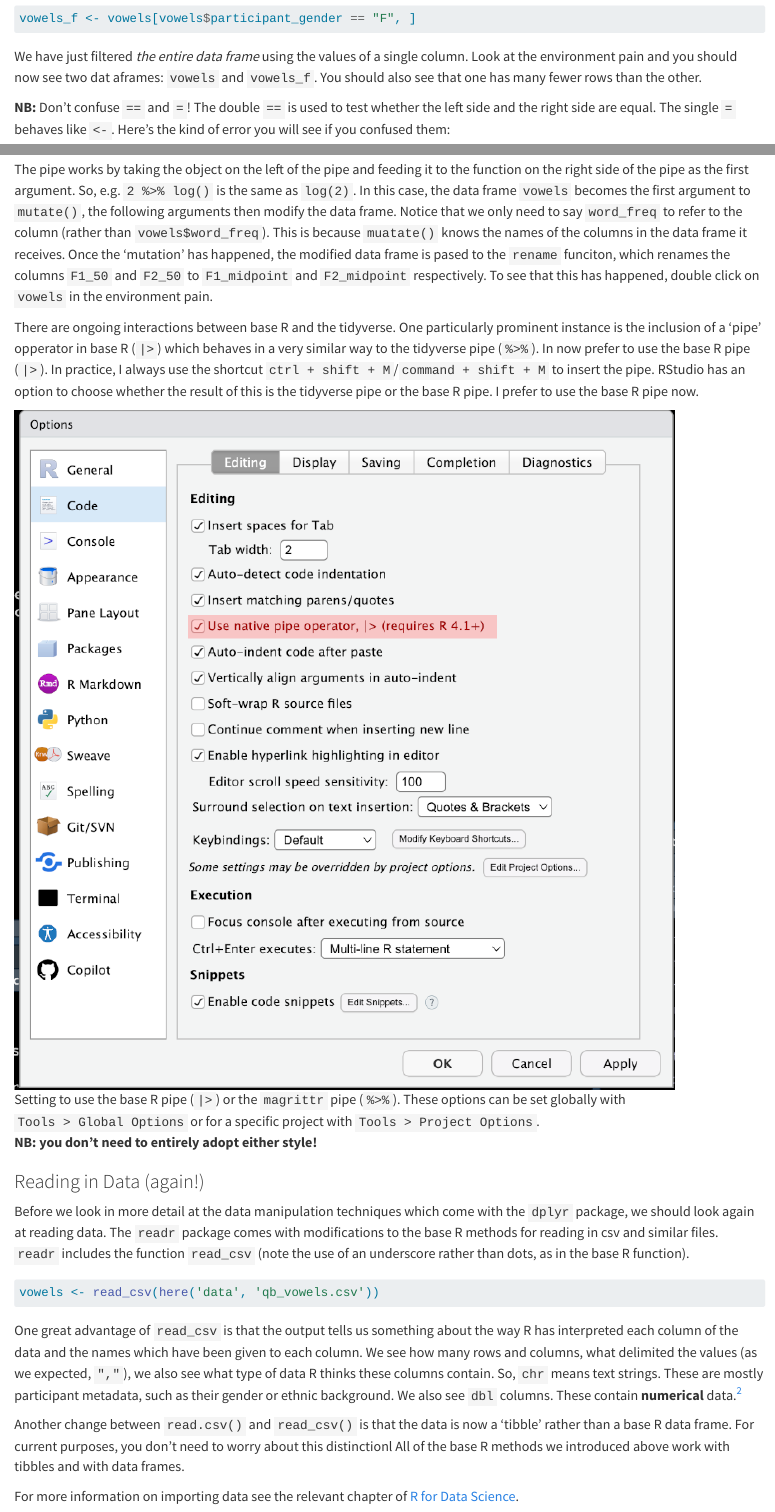
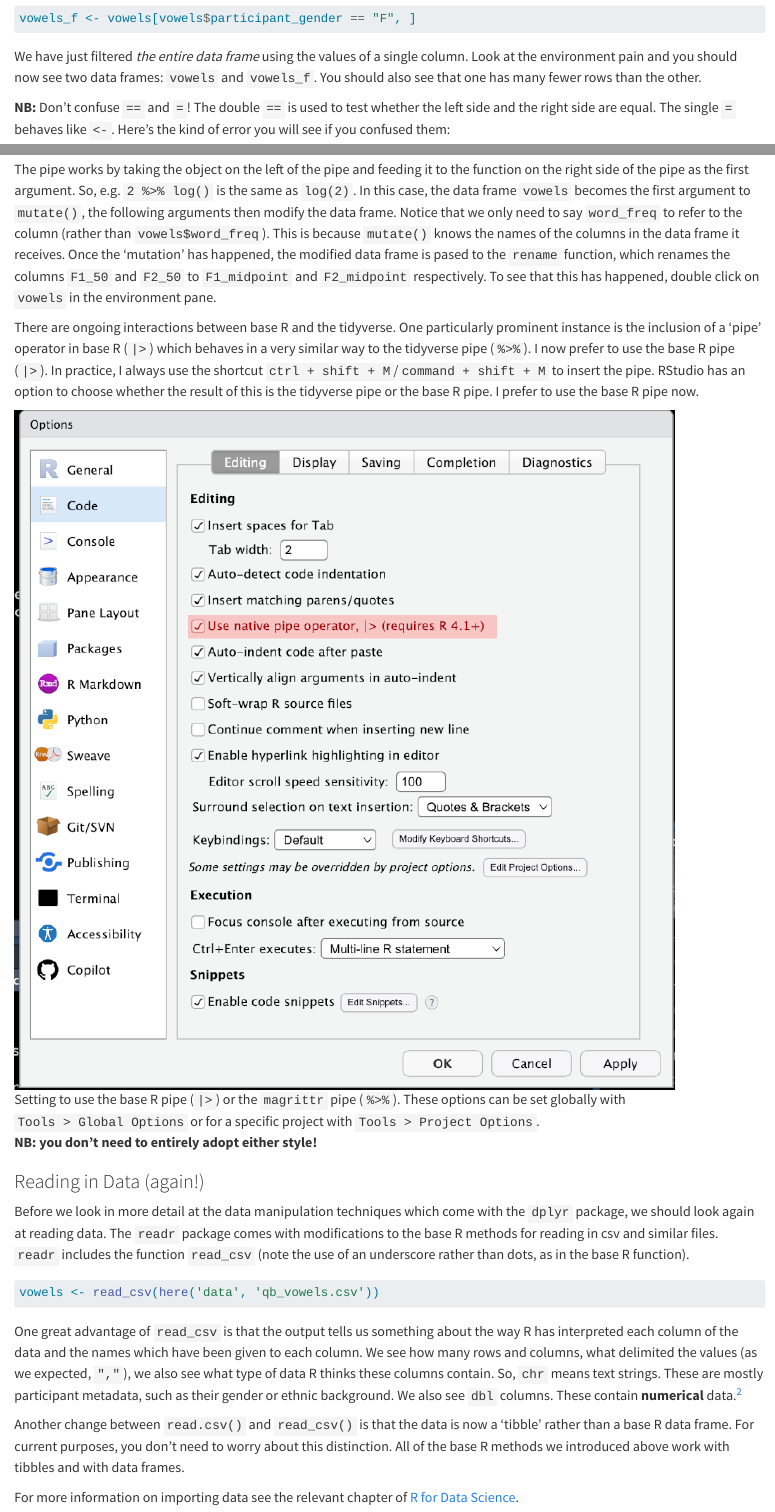
Before and after one commit to nzilbb/statistics_workshops, a Quarto document (data_processing.qmd): the page in a window 1100 px wide, from 4040 px down, and a second part further down, joined at a grey line. Rendered offline with R 4.5, knitr and Pandoc in place of Quarto, with nearby package versions; the code chunks are not run, so their results and figures are left out.

Commit message:
Fixed some minor typos.

````diff
--- a/data_processing.qmd
+++ b/data_processing.qmd
@@ -248,7 +248,7 @@
 ```
 
 We have just filtered _the entire data frame_ using the values of a single
-column. Look at the environment pain and you should now see two dat aframes:
+column. Look at the environment pain and you should now see two data frames:
 `vowels` and `vowels_f`. You should also see that one has many fewer rows than
 the other.
 
@@ -428,16 +428,16 @@
 `2 %>% log()` is the same as `log(2)`. In this case, the data frame `vowels`
 becomes the first argument to `mutate()`, the following arguments then modify
 the data frame. Notice that we only need to say `word_freq` to refer to
-the column (rather than `vowels$word_freq`). This is because `muatate()` knows
+the column (rather than `vowels$word_freq`). This is because `mutate()` knows
 the names of the columns in the data frame it receives. Once the 'mutation'
-has happened, the modified data frame is pased to the `rename` funciton, which
+has happened, the modified data frame is pased to the `rename` function, which
 renames the columns `F1_50` and `F2_50` to `F1_midpoint` and `F2_midpoint`
 respectively. To see that this has happened, double click on `vowels` in the
-environment pain.
+environment pane.
 
 There are ongoing interactions between base R and the tidyverse. One particularly prominent instance is the inclusion of a
-'pipe' opperator in base R (`|>`) which behaves in a very similar way to
-the tidyverse pipe (`%>%`). In now prefer to use the base R pipe (`|>`). In
+'pipe' operator in base R (`|>`) which behaves in a very similar way to
+the tidyverse pipe (`%>%`). I now prefer to use the base R pipe (`|>`). In
 practice, I always use the shortcut `ctrl + shift + M`/`command + shift + M`
 to insert the pipe. RStudio has an option to choose whether the result of this
 is the tidyverse pipe or the base R pipe. I prefer to use the base R pipe now.
@@ -473,7 +473,7 @@
 
 Another change between `read.csv()` and `read_csv()` is that the data is now a
 'tibble' rather than a base R data frame. For current purposes, you don't
-need to worry about this distinctionl All of the base R methods we introduced
+need to worry about this distinction. All of the base R methods we introduced
 above work with tibbles and with data frames.
 
 For more information on importing data see the relevant chapter of
````
Also changed, not shown: data_processing.qmd (3 more changed lines).
